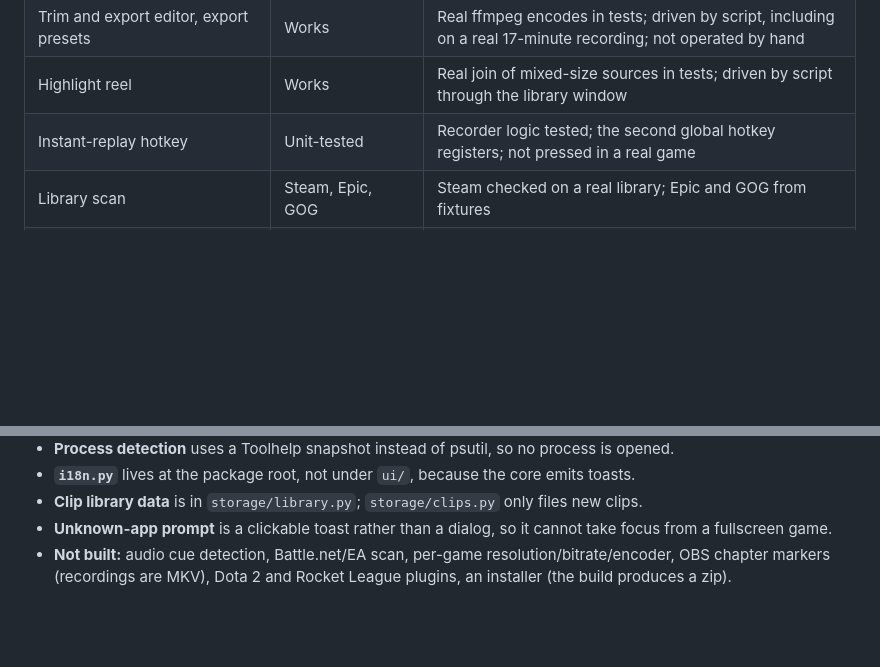
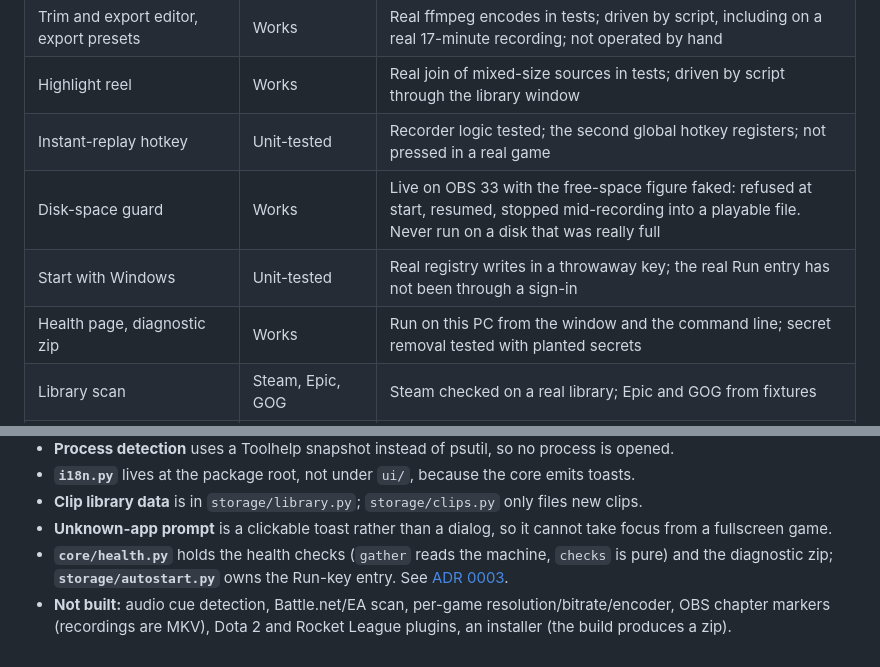
Before and after one commit to btk-q/Laqta, a Markdown page: docs/ARCHITECTURE.md, 2 parts joined by grey strips. Drawn GitHub-style; blank space fills up the shorter version.

```diff
--- a/docs/ARCHITECTURE.md
+++ b/docs/ARCHITECTURE.md
@@ -208,6 +208,9 @@ Decisions made after the original plan are recorded in [docs/adr](adr/). The v2
 | Trim and export editor, export presets | Works | Real ffmpeg encodes in tests; driven by script, including on a real 17-minute recording; not operated by hand |
 | Highlight reel | Works | Real join of mixed-size sources in tests; driven by script through the library window |
 | Instant-replay hotkey | Unit-tested | Recorder logic tested; the second global hotkey registers; not pressed in a real game |
+| Disk-space guard | Works | Live on OBS 33 with the free-space figure faked: refused at start, resumed, stopped mid-recording into a playable file. Never run on a disk that was really full |
+| Start with Windows | Unit-tested | Real registry writes in a throwaway key; the real Run entry has not been through a sign-in |
+| Health page, diagnostic zip | Works | Run on this PC from the window and the command line; secret removal tested with planted secrets |
 | Library scan | Steam, Epic, GOG | Steam checked on a real library; Epic and GOG from fixtures |
 | Unknown-fullscreen prompt | Unit-tested | Has not fired for real |
 | Packaged exe | Builds, imports cleanly | Not run as the only instance |
@@ -223,6 +226,9 @@ Differences from the plan above:
 - **Clip library data** is in `storage/library.py`; `storage/clips.py` only files new clips.
 - **Unknown-app prompt** is a clickable toast rather than a dialog, so it cannot take focus
   from a fullscreen game.
+- **`core/health.py`** holds the health checks (`gather` reads the machine, `checks` is pure)
+  and the diagnostic zip; **`storage/autostart.py`** owns the Run-key entry. See
+  [ADR 0003](adr/0003-reliability.md).
 - **Not built:** audio cue detection, Battle.net/EA scan, per-game resolution/bitrate/encoder,
   OBS chapter markers (recordings are MKV), Dota 2 and Rocket League plugins, an installer
   (the build produces a zip).
```
Also changed, not shown: README.md (+25 -0 lines), docs/adr/0003-reliability.md (added, +45 -0 lines), docs/screenshots/health.png (added), 9 other files.
